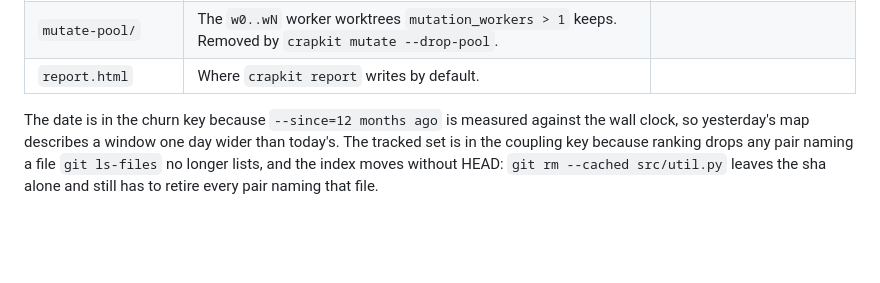
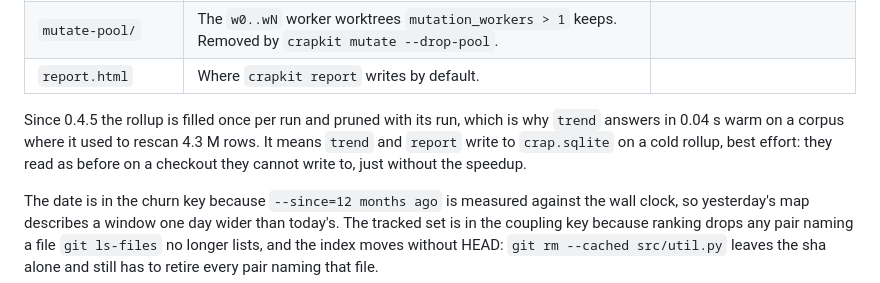
Before and after one commit to JeanFrancoisGagne/crapkit, a Markdown page: docs/lanes.md, the part around the change. GitHub-like rendering; blank space fills up the shorter version.

Commit message:
docs(lanes): say that trend and report write the run rollup
The .crapkit table called run_rollup something trend and report read. They
also fill it, best effort, which matters to anyone running crapkit on a
checkout it cannot write to.

```diff
--- a/docs/lanes.md
+++ b/docs/lanes.md
@@ -243,6 +243,11 @@ py.json
 | `coupling-cache-v1.json` | Ranked co-change pairs at the default thresholds, ordered and uncut. | The churn map's key plus a digest of the tracked set. |
 | `mutate-pool/` | The `w0..wN` worker worktrees `mutation_workers > 1` keeps. Removed by `crapkit mutate --drop-pool`. | |
 | `report.html` | Where `crapkit report` writes by default. | |
+
+Since 0.4.5 the rollup is filled once per run and pruned with its run, which is why `trend`
+answers in 0.04 s warm on a corpus where it used to rescan 4.3 M rows. It means `trend` and
+`report` write to `crap.sqlite` on a cold rollup, best effort: they read as before on a
+checkout they cannot write to, just without the speedup.
 
 The date is in the churn key because `--since=12 months ago` is measured against the wall
 clock, so yesterday's map describes a window one day wider than today's. The tracked set is
```
